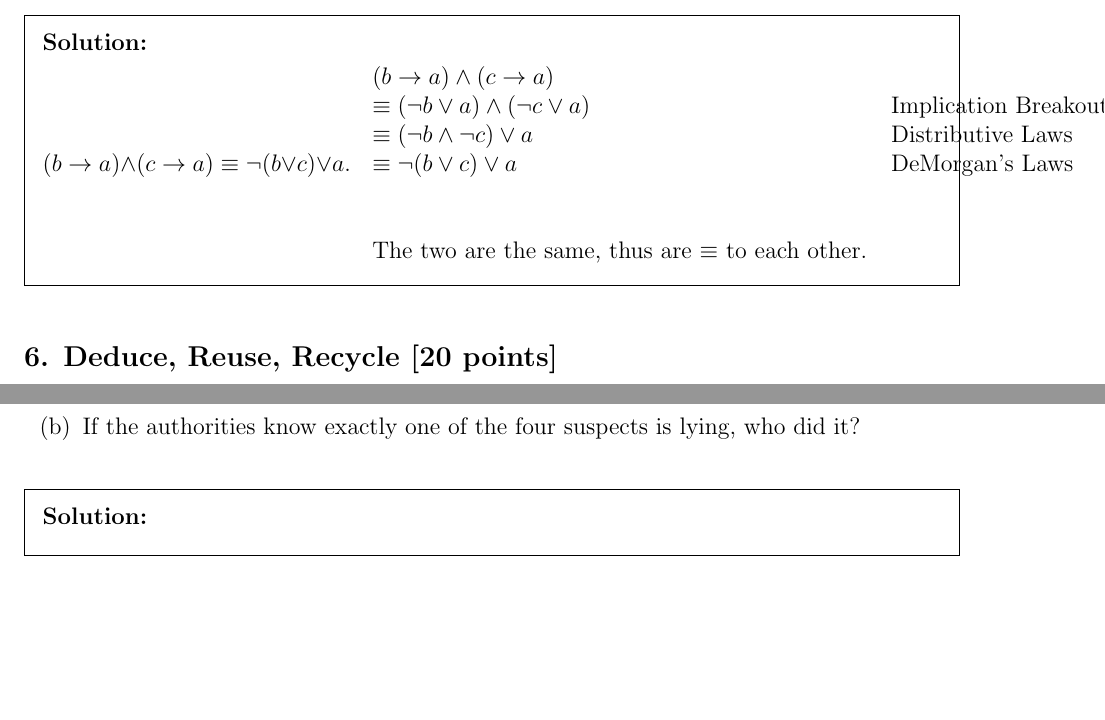
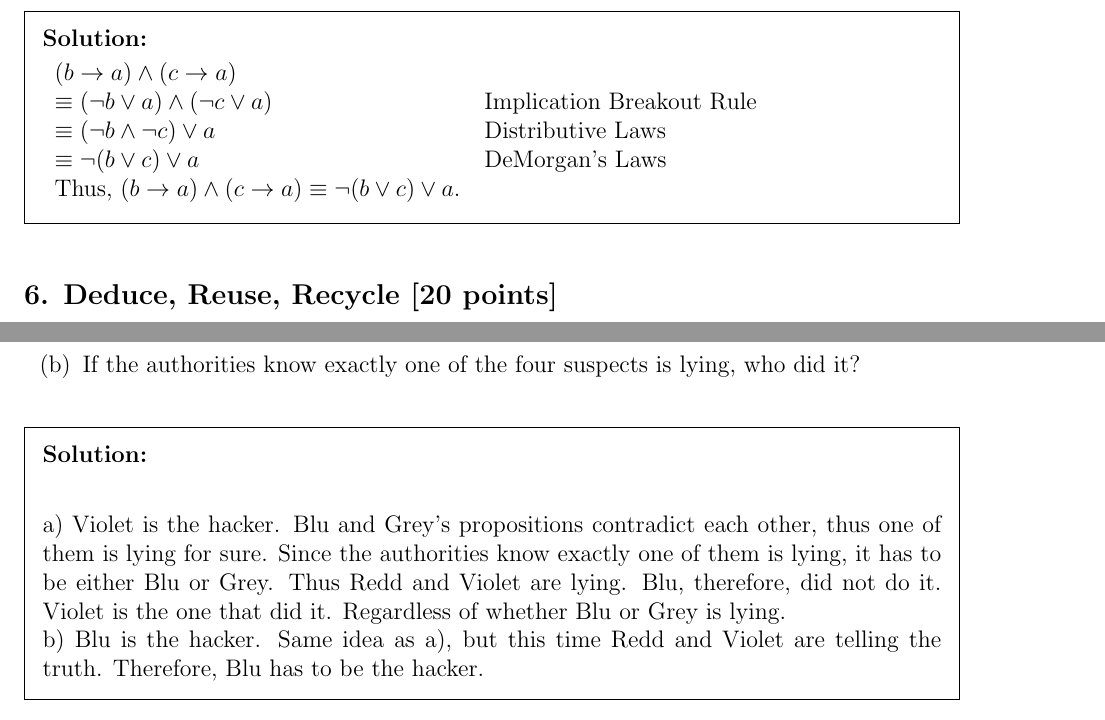
Before and after one commit to PIPIPIG233666/eecs203, a LaTeX problem sheet (hw/hw1/Homework 1.tex): two parts of pages 4 and 7 of 7, joined at a grey line, cut so that both start at the same text, the shorter picture padded with empty space. Compiled offline with pdfLaTeX.

Commit message:
1: finish?

```diff
--- a/hw/hw1/Homework 1.tex
+++ b/hw/hw1/Homework 1.tex
@@ -166,13 +166,12 @@ Is the city mayor a knight or a knave? As part of your solution, determine every
 Show that $(b \rightarrow a) \land (c \rightarrow a)$ is logically equivalent to $\neg(b \lor c) \lor a$.  If you use a truth table, be sure to state why the table tells you what you claim.  If you use logical equivalences, be sure to cite each law you use.
 
 \begin{solution}
-$(b \rightarrow a) \land (c \rightarrow a) \equiv \neg(b \lor c) \lor a$.
 \begin{tabular}{ll}
 $(b \rightarrow a) \land (c \rightarrow a)$\\
 $\equiv (\neg b \lor a) \land (\neg c \lor a)$ &Implication Breakout Rule\\
 $\equiv (\neg b \land \neg c) \lor a$ &Distributive Laws\\
 $\equiv \neg (b \lor c) \lor a$ &DeMorgan's Laws\\
-\\\\ The two are the same, thus are $\equiv$ to each other.
+Thus, $(b \rightarrow a) \land (c \rightarrow a) \equiv \neg(b \lor c) \lor a$.
 \end{tabular}
 \end{solution}
 
@@ -244,7 +245,9 @@ Four friends have been identified as suspects for a recent hack. They have made
 \end{qparts}
 
 \begin{solution}
-
+\\ a) Violet is the hacker. Blu and Grey's propositions contradict each other, thus one of them is lying for sure. Since the authorities know exactly one of them is lying, it has to be either Blu or Grey.
+Thus Redd and Violet are lying. Blu, therefore, did not do it. Violet is the one that did it. Regardless of whether Blu or Grey is lying.
+\\ b) Blu is the hacker. Same idea as a), but this time Redd and Violet are telling the truth. Therefore, Blu has to be the hacker.
 \end{solution}
 
 
```
Also changed, not shown: hw/hw1/Homework 1.pdf, hw/hw1/Homework 1.tex (2 more changed lines).
